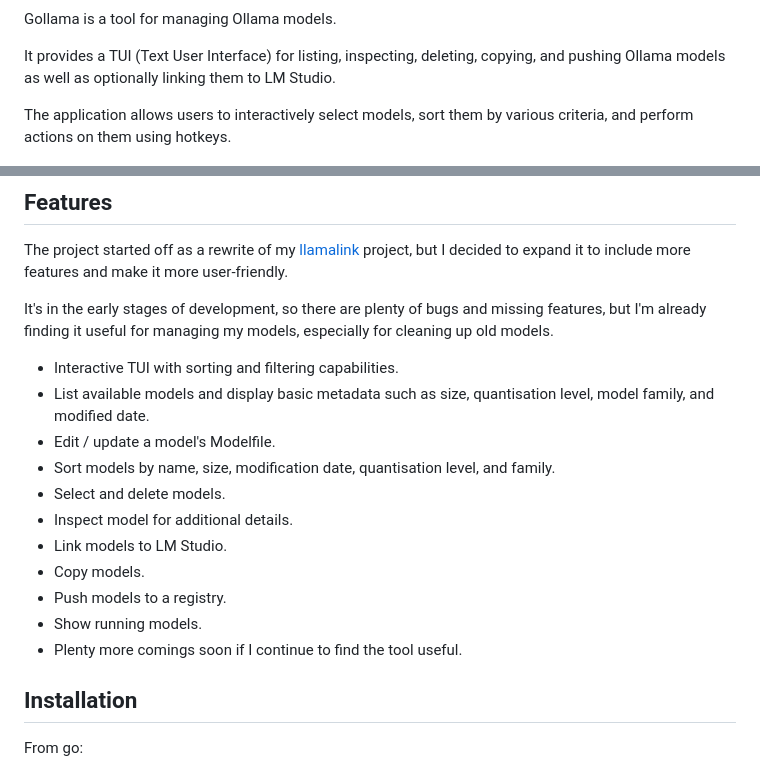
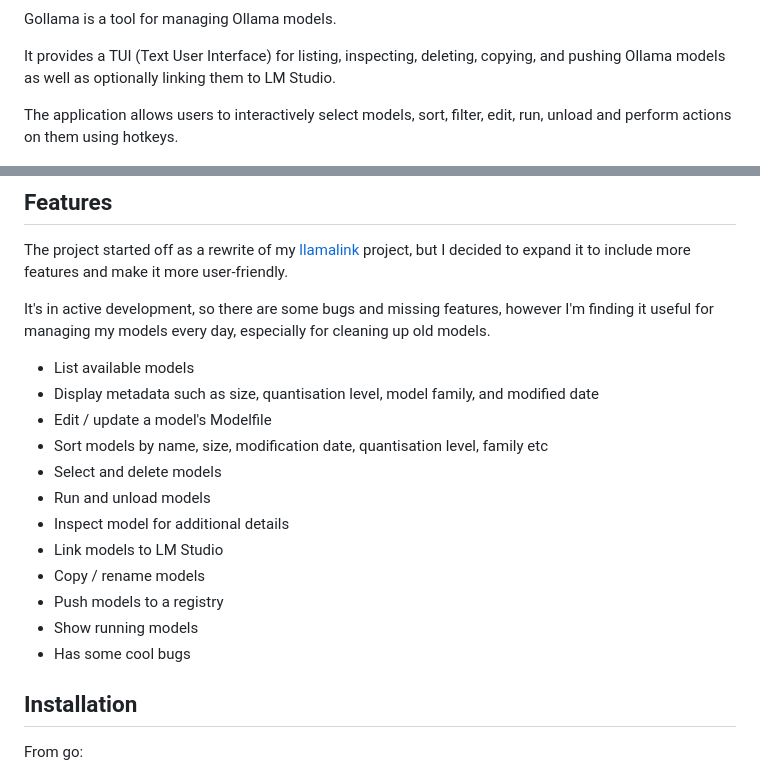
Before and after one commit to sammcj/gollama, a Markdown page: README.md, 2 parts joined by grey strips. GitHub-like rendering.

```diff
--- a/README.md
+++ b/README.md
@@ -6,7 +6,7 @@ Gollama is a tool for managing Ollama models.
 
 It provides a TUI (Text User Interface) for listing, inspecting, deleting, copying, and pushing Ollama models as well as optionally linking them to LM Studio.
 
-The application allows users to interactively select models, sort them by various criteria, and perform actions on them using hotkeys.
+The application allows users to interactively select models, sort, filter, edit, run, unload and perform actions on them using hotkeys.
 
 ![](screenshots/gollama-v1.0.0.jpg)
 
@@ -32,19 +32,20 @@ The application allows users to interactively select models, sort them by variou
 
 The project started off as a rewrite of my [llamalink](https://smcleod.net/2024/03/llamalink-ollama-to-lm-studio-llm-model-linker/) project, but I decided to expand it to include more features and make it more user-friendly.
 
-It's in the early stages of development, so there are plenty of bugs and missing features, but I'm already finding it useful for managing my models, especially for cleaning up old models.
+It's in active development, so there are some bugs and missing features, however I'm finding it useful for managing my models every day, especially for cleaning up old models.
 
-- Interactive TUI with sorting and filtering capabilities.
-- List available models and display basic metadata such as size, quantisation level, model family, and modified date.
-- Edit / update a model's Modelfile.
-- Sort models by name, size, modification date, quantisation level, and family.
-- Select and delete models.
-- Inspect model for additional details.
-- Link models to LM Studio.
-- Copy models.
-- Push models to a registry.
-- Show running models.
-- Plenty more comings soon if I continue to find the tool useful.
+- List available models
+- Display metadata such as size, quantisation level, model family, and modified date
+- Edit / update a model's Modelfile
+- Sort models by name, size, modification date, quantisation level, family etc
+- Select and delete models
+- Run and unload models
+- Inspect model for additional details
+- Link models to LM Studio
+- Copy / rename models
+- Push models to a registry
+- Show running models
+- Has some cool bugs
 
 ## Installation
 
```
